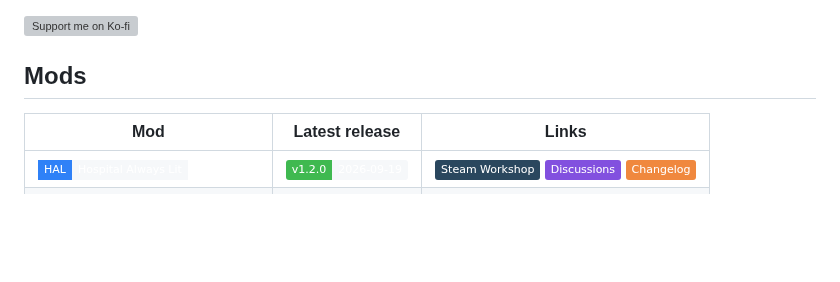
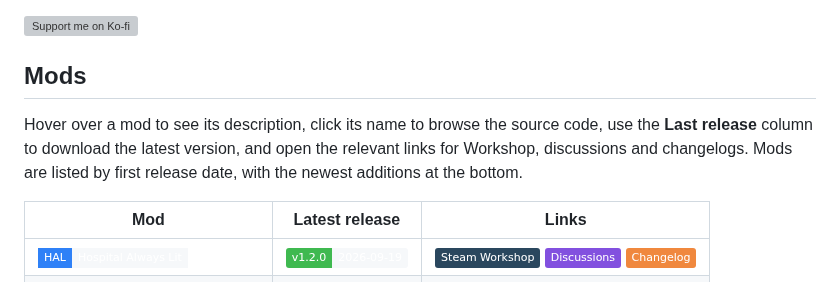
Before and after one commit to Loupito75/Project-Hospital-Mods, a Markdown page: README.md, the part around the change. GitHub-like rendering; badges without logos; blank space fills up the shorter version; grey boxes are pictures that could not be loaded.

```diff
--- a/README.md
+++ b/README.md
@@ -50,6 +50,8 @@ If you enjoy my Project Hospital mods and want to support future updates and new
 [![Support me on Ko-fi](https://ko-fi.com/img/githubbutton_sm.svg)](https://ko-fi.com/loupito75)
 
 ## Mods
+
+Hover over a mod to see its description, click its name to browse the source code, use the **Last release** column to download the latest version, and open the relevant links for Workshop, discussions and changelogs. Mods are listed by first release date, with the newest additions at the bottom.
 
 | Mod | Latest release | Links |
 | --- | --- | --- |
```
